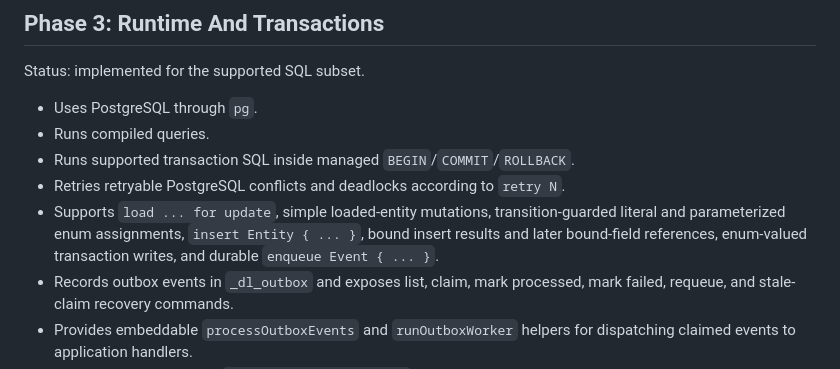
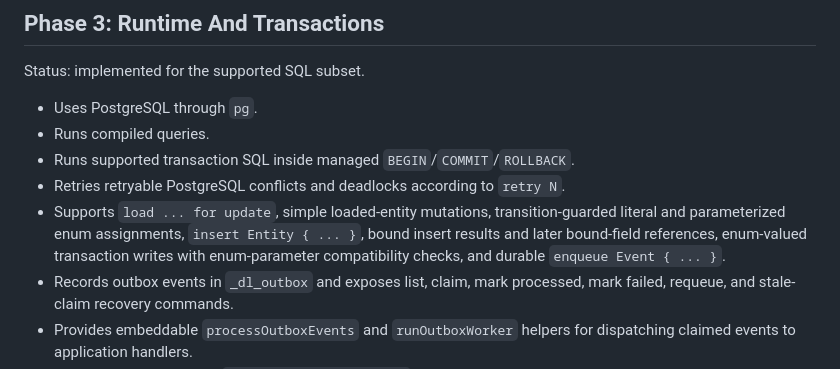
Before and after one commit to buildreubendev-eng/Reux, a Markdown page: docs/technical/phase-status.md, the part around the change. Rendered like a GitHub page.

```diff
--- a/docs/technical/phase-status.md
+++ b/docs/technical/phase-status.md
@@ -37,7 +37,7 @@ Status: implemented for the supported SQL subset.
 - Runs compiled queries.
 - Runs supported transaction SQL inside managed `BEGIN`/`COMMIT`/`ROLLBACK`.
 - Retries retryable PostgreSQL conflicts and deadlocks according to `retry N`.
-- Supports `load ... for update`, simple loaded-entity mutations, transition-guarded literal and parameterized enum assignments, `insert Entity { ... }`, bound insert results and later bound-field references, enum-valued transaction writes, and durable `enqueue Event { ... }`.
+- Supports `load ... for update`, simple loaded-entity mutations, transition-guarded literal and parameterized enum assignments, `insert Entity { ... }`, bound insert results and later bound-field references, enum-valued transaction writes with enum-parameter compatibility checks, and durable `enqueue Event { ... }`.
 - Records outbox events in `_dl_outbox` and exposes list, claim, mark processed, mark failed, requeue, and stale-claim recovery commands.
 - Provides embeddable `processOutboxEvents` and `runOutboxWorker` helpers for dispatching claimed events to application handlers.
 - Provides an embeddable `processAfterCommitHooks` helper for dispatching returned after-commit hooks to application handlers, with optional parameter and binding resolution for hook arguments.
```
Also changed, not shown: docs/technical/pilot-application.md (+0 -1 lines).
